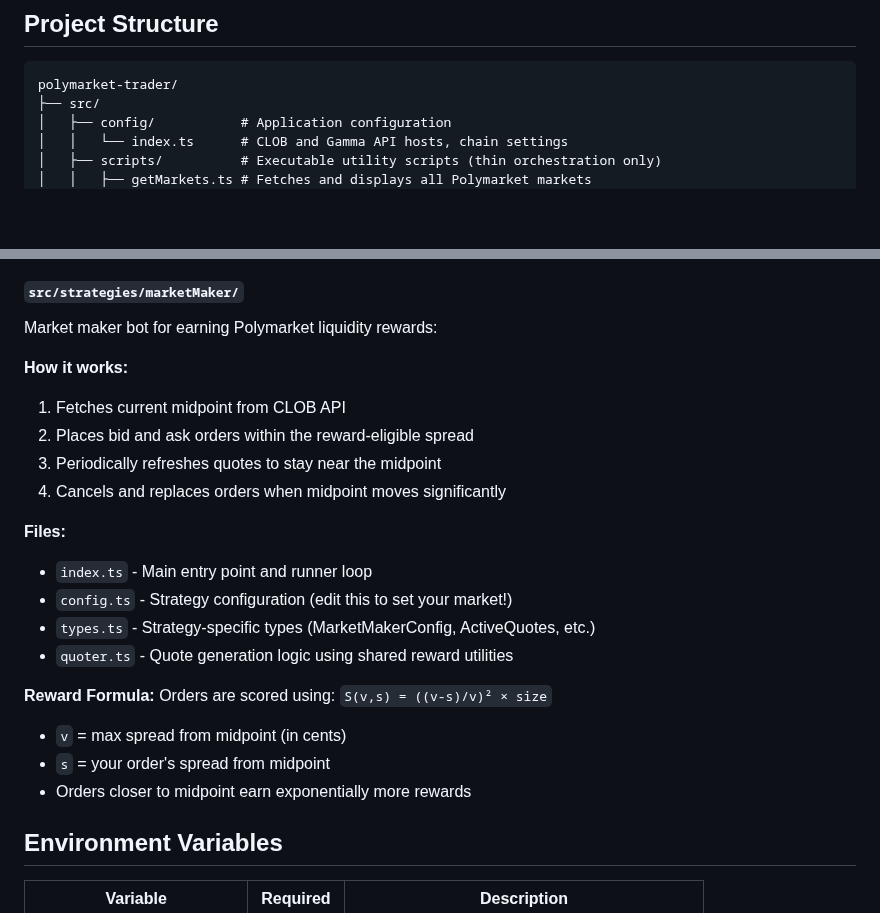
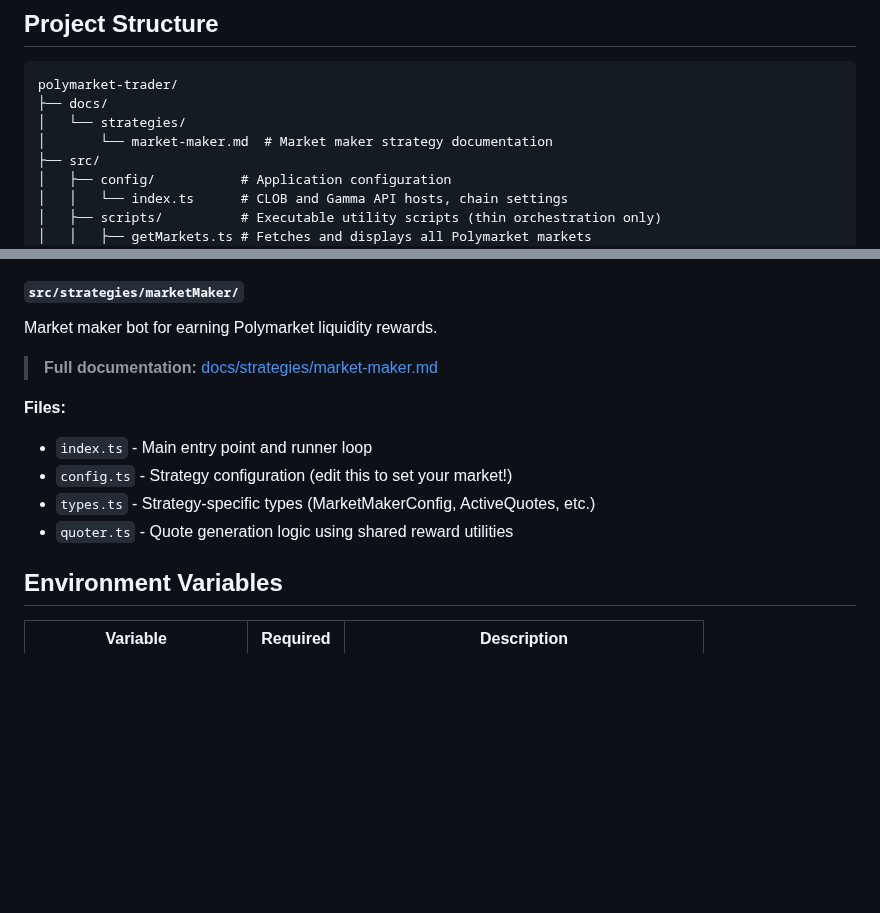
Before and after one commit to rom1kus/polymarket-trader, a Markdown page: ARCHITECTURE.md, 2 parts joined by grey strips. Rendered like a GitHub page; blank space fills up the shorter version.

Commit message:
feat: Add market maker strategy documentation and update architecture overview

````diff
--- a/ARCHITECTURE.md
+++ b/ARCHITECTURE.md
@@ -13,6 +13,9 @@ TypeScript-based trading bot for Polymarket. This project provides utilities, sc
 
 ```
 polymarket-trader/
+├── docs/
+│   └── strategies/
+│       └── market-maker.md  # Market maker strategy documentation
 ├── src/
 │   ├── config/           # Application configuration
 │   │   └── index.ts      # CLOB and Gamma API hosts, chain settings
@@ -211,25 +214,15 @@ Directory for automated trading strategies. Each strategy should:
 - Have configurable parameters in `config.ts`
 
 #### `src/strategies/marketMaker/`
-Market maker bot for earning Polymarket liquidity rewards:
+Market maker bot for earning Polymarket liquidity rewards.
 
-**How it works:**
-1. Fetches current midpoint from CLOB API
-2. Places bid and ask orders within the reward-eligible spread
-3. Periodically refreshes quotes to stay near the midpoint
-4. Cancels and replaces orders when midpoint moves significantly
+> **Full documentation:** [docs/strategies/market-maker.md](docs/strategies/market-maker.md)
 
 **Files:**
 - `index.ts` - Main entry point and runner loop
 - `config.ts` - Strategy configuration (edit this to set your market!)
 - `types.ts` - Strategy-specific types (MarketMakerConfig, ActiveQuotes, etc.)
 - `quoter.ts` - Quote generation logic using shared reward utilities
-
-**Reward Formula:**
-Orders are scored using: `S(v,s) = ((v-s)/v)² × size`
-- `v` = max spread from midpoint (in cents)
-- `s` = your order's spread from midpoint
-- Orders closer to midpoint earn exponentially more rewards
 
 ## Environment Variables
 
````
Also changed, not shown: docs/strategies/market-maker.md (added, +384 -0 lines).
